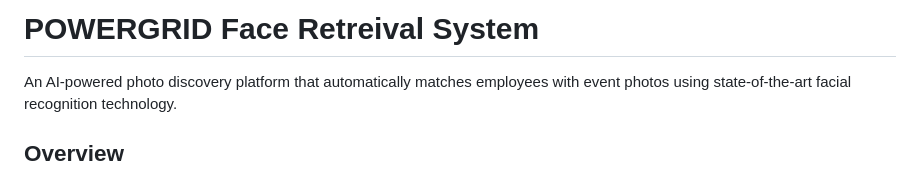
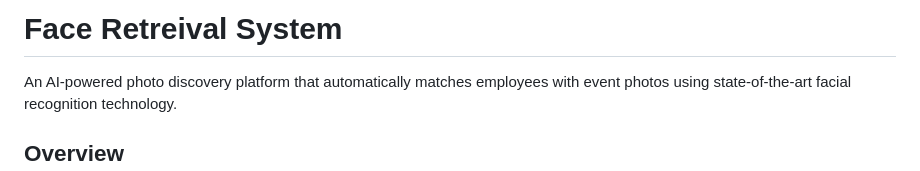
Before and after one commit to 02manishku/PowerGrid-Face-Retrieval-System-, a Markdown page: README.md, the part around the change. GitHub-like rendering.

```diff
--- a/README.md
+++ b/README.md
@@ -1,4 +1,4 @@
-# POWERGRID Face Retreival System
+# Face Retreival System
 
 An AI-powered photo discovery platform that automatically matches employees with event photos using state-of-the-art facial recognition technology.
 
```
